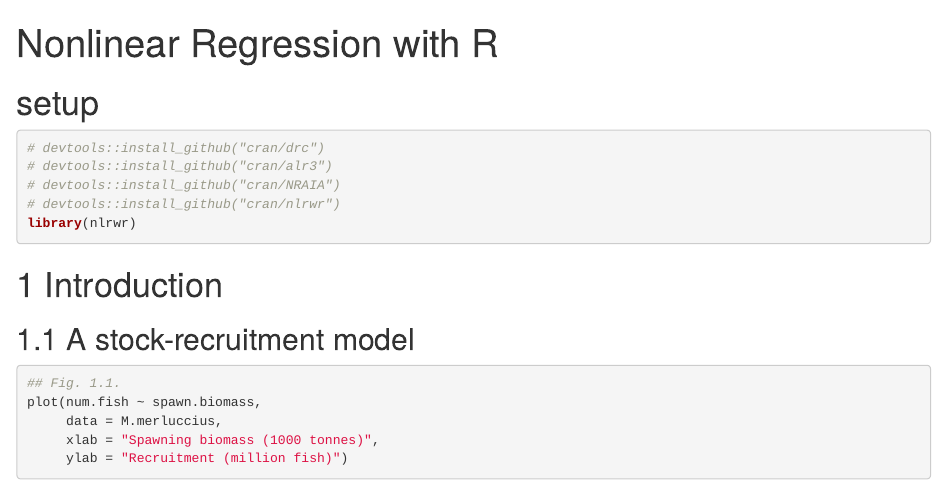
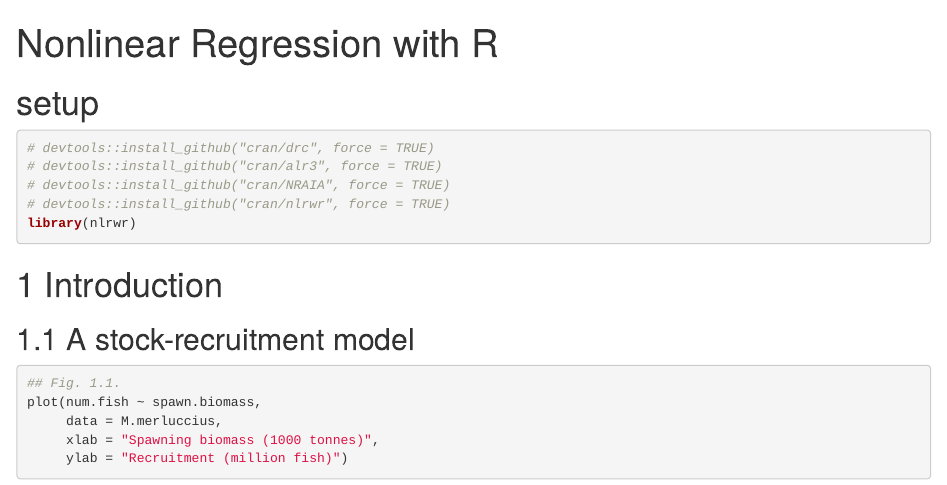
Before and after one commit to gglee4ai/note-nonlinear-regression, an R Markdown document (notebook.Rmd): the page in a window 1100 px wide, from its top. Rendered offline with R 4.5, knitr and Pandoc, with nearby package versions; some code elsewhere in the file could not run offline.

Commit message:
force를 포함해서 다시 설치하도록 함

````diff
--- a/notebook.Rmd
+++ b/notebook.Rmd
@@ -7,10 +7,10 @@ output: html_notebook
 # setup
 
 ```{r}
-# devtools::install_github("cran/drc")
-# devtools::install_github("cran/alr3")
-# devtools::install_github("cran/NRAIA")
-# devtools::install_github("cran/nlrwr")
+# devtools::install_github("cran/drc", force = TRUE)
+# devtools::install_github("cran/alr3", force = TRUE)
+# devtools::install_github("cran/NRAIA", force = TRUE)
+# devtools::install_github("cran/nlrwr", force = TRUE)
 library(nlrwr)
 ```
 
````
